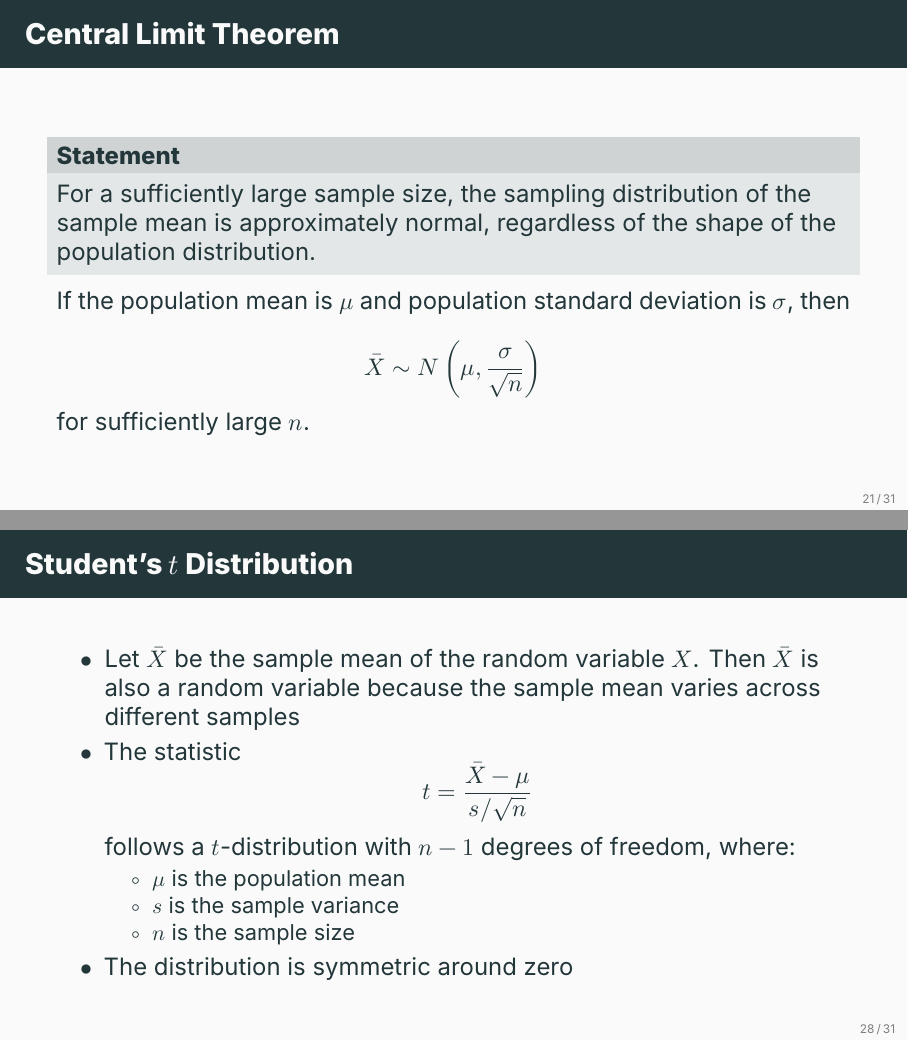
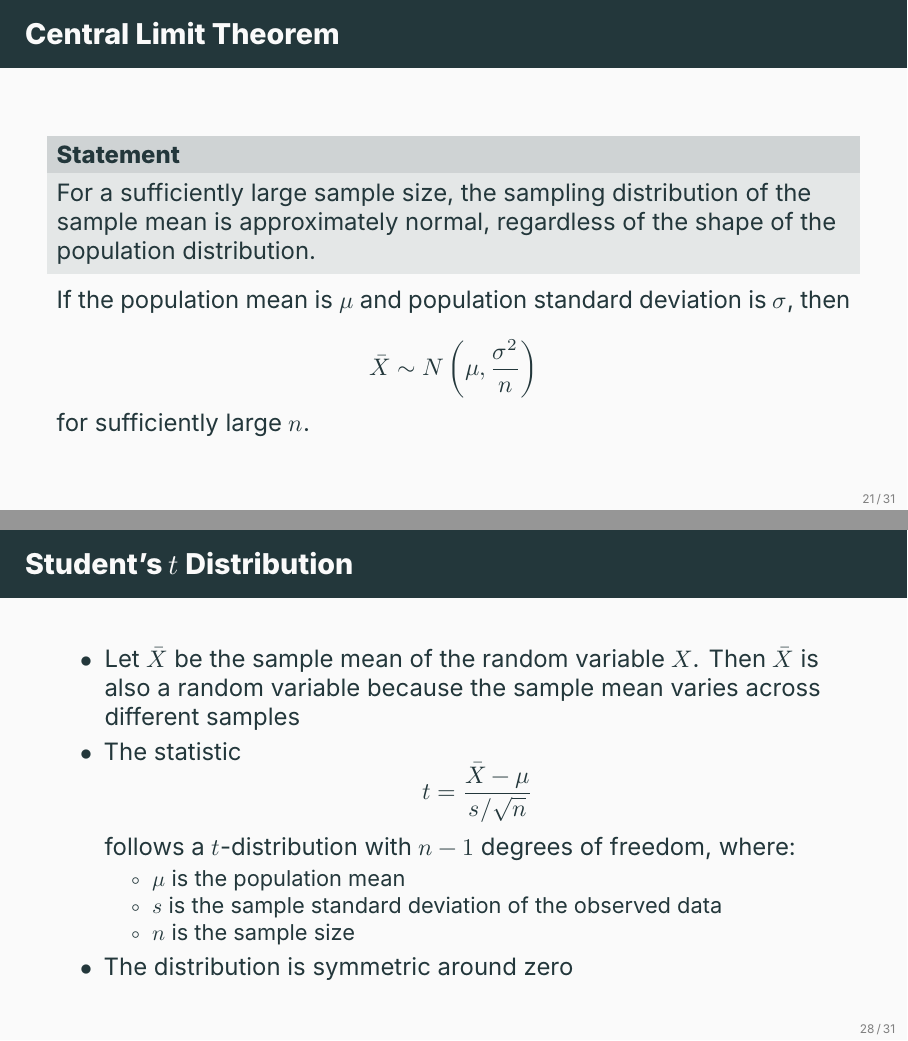
Before and after one commit to ami-null/intro-stats, LaTeX slides (07_sampling-methods/07_sampling-methods.tex): pages 31 and 41 of 46, joined at a grey line. Compiled offline with XeLaTeX; a missing font is replaced by an installed copy or a similar font.

Commit message:
fixed typos

```diff
--- a/07_sampling-methods/07_sampling-methods.tex
+++ b/07_sampling-methods/07_sampling-methods.tex
@@ -388,7 +388,7 @@
         If the population mean is $\mu$ and population standard deviation is $\sigma$, then
 
         \[
-            \bar{X} \sim N\left(\mu,\frac{\sigma}{\sqrt{n}}\right)
+            \bar{X} \sim N\left(\mu,\frac{\sigma^2}{n}\right)
         \]
 
         for sufficiently large $n$.
@@ -495,7 +495,7 @@
             follows a \(t\)-distribution with \(n-1\) degrees of freedom, where:
             \begin{itemize}
                 \item \(\mu\) is the population mean
-                \item \(s\) is the sample variance
+                \item \(s\) is the sample standard deviation of the observed data
                 \item \(n\) is the sample size
             \end{itemize}
             \item The distribution is symmetric around zero
```
Also changed, not shown: 07_sampling-methods/07_sampling-methods.pdf.
